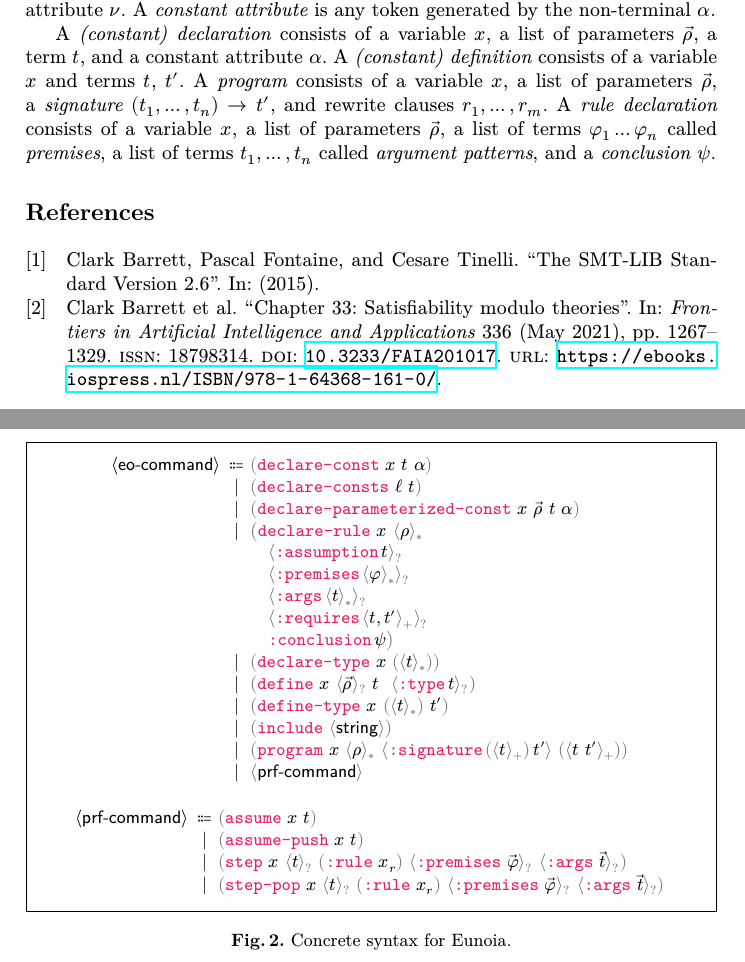
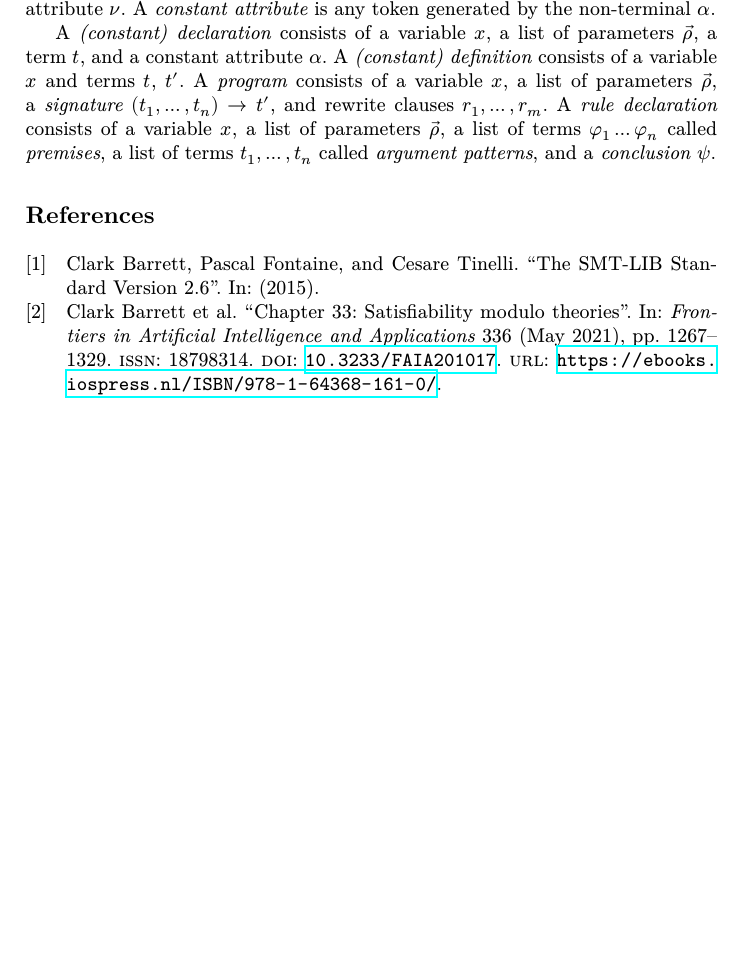
Before and after one commit to gburel/eo2lp, a LaTeX paper (tex/eo2lp.tex): two parts of pages 2 and 3 of 3 before the commit and part of page 3 of 3 after it, the two joined at a grey line, cut so that both start at the same text, the shorter picture padded with empty space. Compiled offline with XeLaTeX.

```diff
--- a/tex/eo2lp.tex
+++ b/tex/eo2lp.tex
@@ -196,90 +227,7 @@
 a list of terms $t_1, \ldots, t_n$ called \emph{argument patterns},
 and a \emph{conclusion} $ψ$.
 
-\begin{boxfigure}[t]{fig:sig-syntax}
-	{Concrete syntax for Eunoia.}
-	%
-	$$
-		\begin{array}[t]{r@{\ }l}
-			\msf{⟨eo‐command⟩}
-			 &
-			\begin{array}[t]{c@{\ }l}
-				{⩴} &
-				\paren{\mtt{declare-const}\ x\ t\ α}
-				\\
-				{∣} & \paren{\mtt{declare-consts}\ ℓ\ t}
-				\\
-				{∣} &
-				\paren{\mtt{declare-parameterized-const}\ x\ {\vec ρ}\ t\ α}
-				\\
-				{∣} &
-				{\color{MaterialGrey600}{\big\lparen}}
-				\mtt{declare-rule}\ x\ \any{ρ}\
-				\\ & \quad
-				\maybe{\mtt{:assumption}\,t}\
-				\\ & \quad
-				\maybe{\mtt{:premises}\,\any{φ}}\
-				\\ & \quad
-				\maybe{\mtt{:args}\,\any{t}}\
-				\\ & \quad
-				\maybe{\mtt{:requires}\,{\many{t,t'}}}\
-				\\ & \quad
-				\mtt{:conclusion}\,{ψ}
-					{\color{MaterialGrey600}{\big\rparen}}
-				\\
-				{∣} &
-				\paren{\mtt{declare-type}\ {x}\ \paren{\any t}}
-				\\
-				{∣} &
-				\paren{\mtt{define}\ {x}
-				\ \maybe{\vec ρ}
-				\ t\
-				\ \maybe{\mtt{:type}\,t}}
-				\\
-				{∣} &
-				\paren{\mtt{define-type}\ {x}
-				\ \paren{\any t}
-				\ t'}
-				\\
-				{∣} &
-				\paren{\mtt{include}\ \some{\msf{string}}}
-				\\
-				{∣} &
-				\paren{\mtt{program}\ x
-					\ \any{ρ}
-					\ \some{\mtt{:signature}\,\paren{\many{t}}\,t'}
-					\ \paren{\many{t\ t'}}
-				}
-				\\
-				{∣} &
-				\some{\msf{prf‐command}}
-			\end{array}
-		\end{array}
-	$$
 
-	$$\begin{array}[t]{r@{\ }l}
-			\msf{⟨prf‐command⟩}
-			 &
-			\begin{array}[t]{c@{\ }l}
-				{⩴} & \paren{\mtt{assume}\ x\ t}
-				\\
-				{∣} & \paren{\mtt{assume-push}\ x\ t}
-				\\
-				{∣} & \paren{\mtt{step}\ x\ \maybe{t}\
-				\paren{\mtt{:rule}\ x_r}\
-				\maybe{\mtt{:premises}\ {\vec φ}}\
-				\maybe{\mtt{:args}\ {\vec t}}
-				}
-				\\
-				{∣} & \paren{\mtt{step-pop}\ x\ \maybe{t}\
-				\paren{\mtt{:rule}\ {x_r}}\
-				\maybe{\mtt{:premises}\ {\vec φ}}\
-				\maybe{\mtt{:args}\ {\vec t}}
-				}
-			\end{array}
-		\end{array}
-	$$
-\end{boxfigure}
 %
 
 \printbibliography
```
Also changed, not shown: tex/eo2lp.tex (133 more changed lines).
